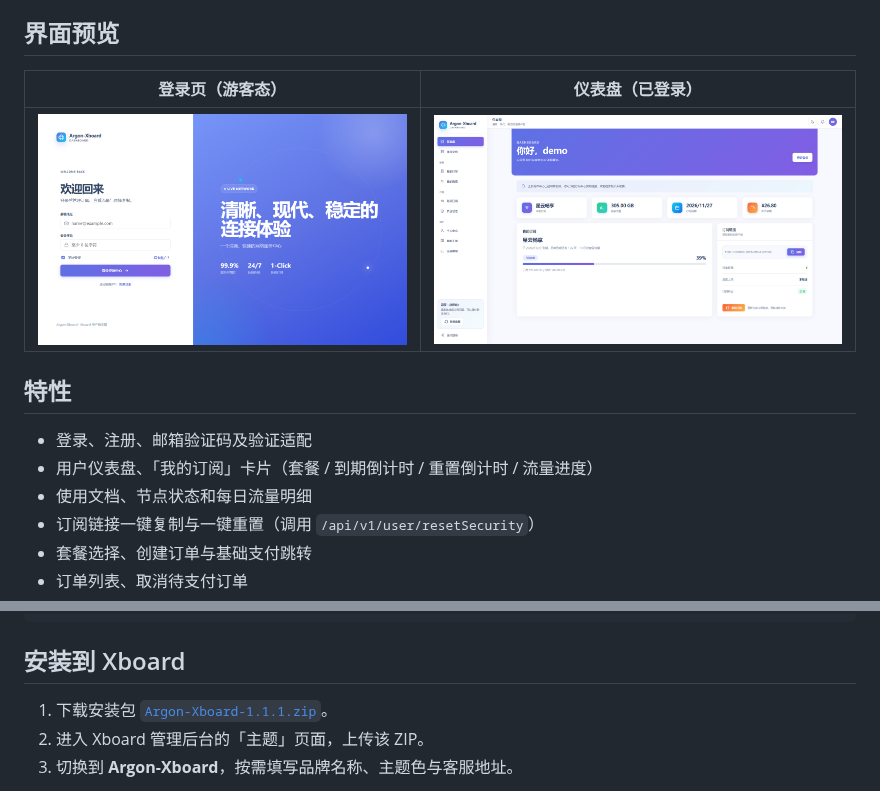
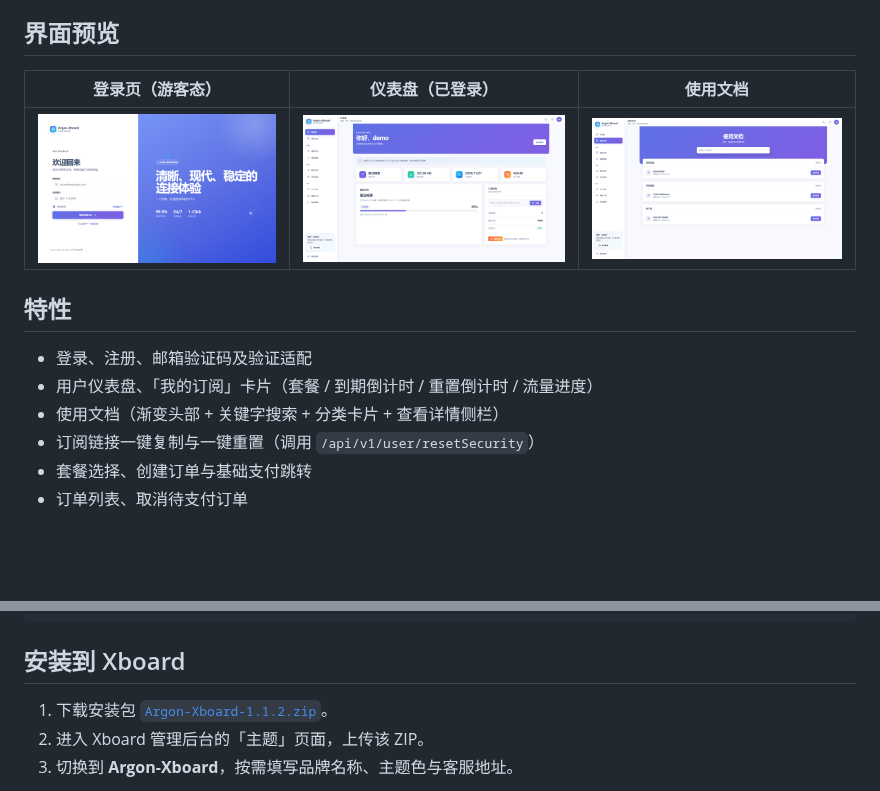
Before and after one commit to panhuanghe/Argon-Xboard, a Markdown page: README.md, 2 parts joined by grey strips. Rendered like a GitHub page; pictures changed too: screenshots/docs.png (added); blank space fills up the shorter version.

```diff
--- a/README.md
+++ b/README.md
@@ -6,15 +6,15 @@
 
 ## 界面预览
 
-| 登录页（游客态） | 仪表盘（已登录） |
-| --- | --- |
-| ![登录页](screenshots/login.png) | ![仪表盘](screenshots/dashboard.png) |
+| 登录页（游客态） | 仪表盘（已登录） | 使用文档 |
+| --- | --- | --- |
+| ![登录页](screenshots/login.png) | ![仪表盘](screenshots/dashboard.png) | ![使用文档](screenshots/docs.png) |
 
 ## 特性
 
 - 登录、注册、邮箱验证码及验证适配
 - 用户仪表盘、「我的订阅」卡片（套餐 / 到期倒计时 / 重置倒计时 / 流量进度）
-- 使用文档、节点状态和每日流量明细
+- 使用文档（渐变头部 + 关键字搜索 + 分类卡片 + 查看详情侧栏）
 - 订阅链接一键复制与一键重置（调用 `/api/v1/user/resetSecurity`）
 - 套餐选择、创建订单与基础支付跳转
 - 订单列表、取消待支付订单
@@ -39,7 +39,7 @@ Argon-Xboard/
 
 ## 安装到 Xboard
 
-1. 下载安装包 [`Argon-Xboard-1.1.1.zip`](Argon-Xboard-1.1.1.zip)。
+1. 下载安装包 [`Argon-Xboard-1.1.2.zip`](Argon-Xboard-1.1.2.zip)。
 2. 进入 Xboard 管理后台的「主题」页面，上传该 ZIP。
 3. 切换到 **Argon-Xboard**，按需填写品牌名称、主题色与客服地址。
 
```
Also changed, not shown: 4 other files.
